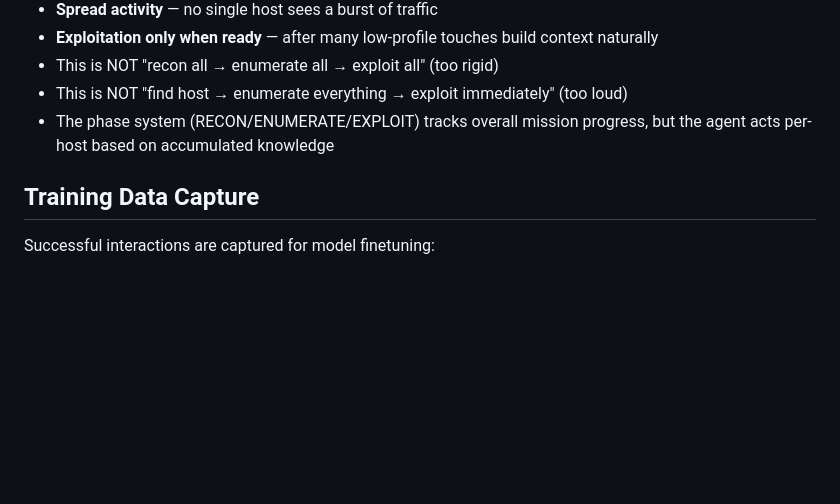
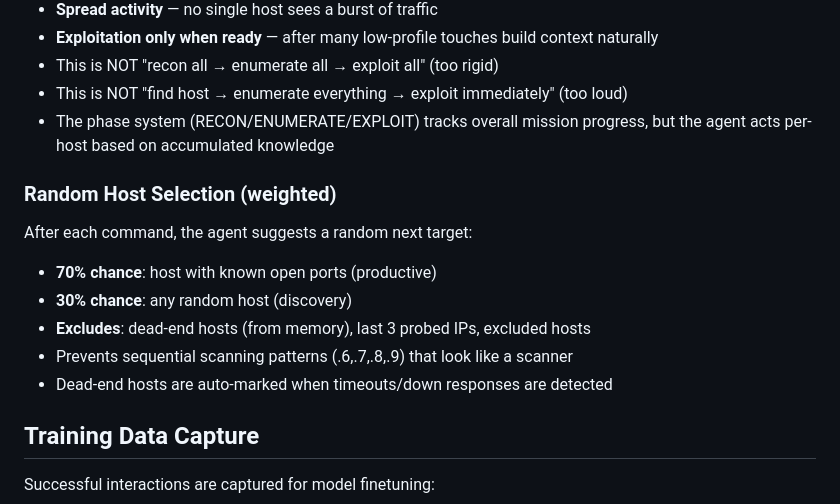
Before and after one commit to NickEngmann/cyberclaw, a Markdown page: CLAUDE.md, the part around the change. GitHub-like rendering; blank space fills up the shorter version.

Commit message:
docs: add weighted random host selection strategy to CLAUDE.md

```diff
--- a/CLAUDE.md
+++ b/CLAUDE.md
@@ -147,6 +147,14 @@ The agent operates like a stealthy adversary with infinite time:
 - The phase system (RECON/ENUMERATE/EXPLOIT) tracks overall mission progress,
   but the agent acts per-host based on accumulated knowledge
 
+### Random Host Selection (weighted)
+After each command, the agent suggests a random next target:
+- **70% chance**: host with known open ports (productive)
+- **30% chance**: any random host (discovery)
+- **Excludes**: dead-end hosts (from memory), last 3 probed IPs, excluded hosts
+- Prevents sequential scanning patterns (.6,.7,.8,.9) that look like a scanner
+- Dead-end hosts are auto-marked when timeouts/down responses are detected
+
 ## Training Data Capture
 Successful interactions are captured for model finetuning:
 - **Location**: `training_data/` (20GB budget, auto-rotation)
```
